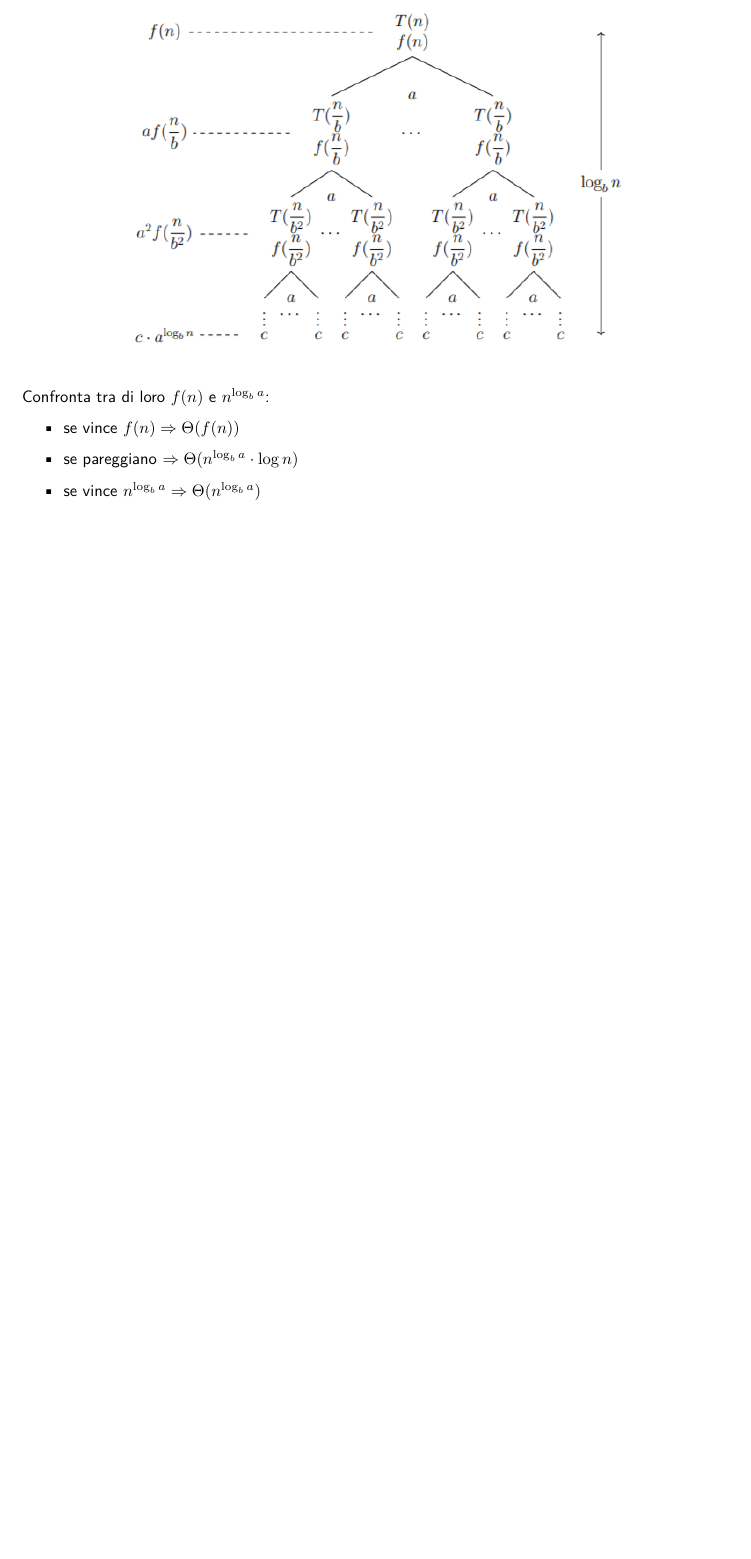
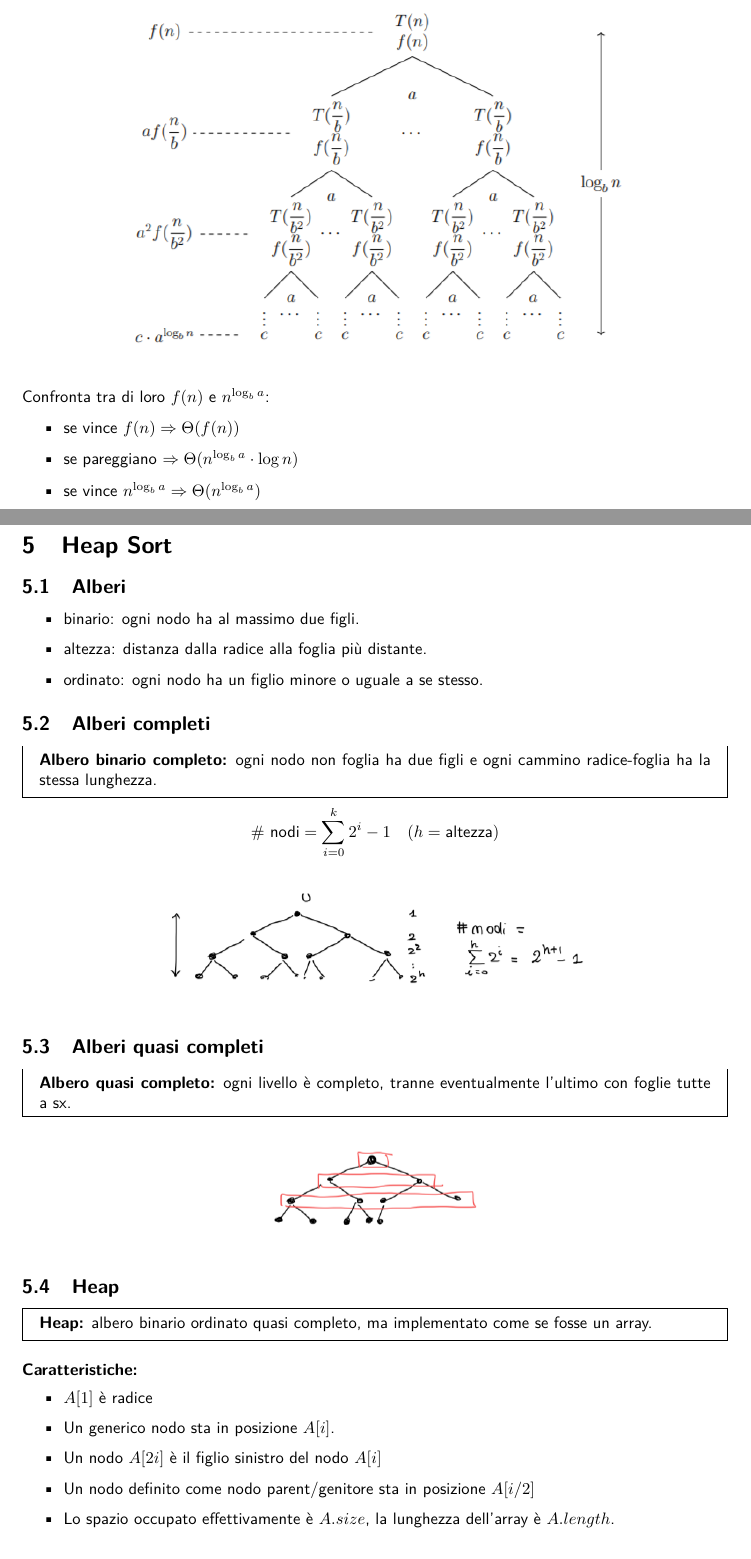
Before and after one commit to G4utama/ASD, a LaTeX document (ASD.tex, which reads file/HeapSort.tex): part of page 7 of 7 before the commit and two parts of pages 7 and 8 of 9 after it, the two joined at a grey line, cut so that both start at the same text, the shorter picture padded with empty space. Compiled offline with pdfLaTeX.

Commit message:
heap sort

```diff
--- /dev/null
+++ b/file/HeapSort.tex
@@ -0,0 +1,48 @@
+\section{Heap Sort}
+
+\subsection{Alberi}
+\begin{itemize}
+    \item binario: ogni nodo ha al massimo due figli.
+    \item altezza: distanza dalla radice alla foglia più distante.
+    \item ordinato: ogni nodo ha un figlio minore o uguale a se stesso.
+\end{itemize}
+
+\subsection{Alberi completi}
+\begin{mdframed}
+    \textbf{Albero binario completo:} ogni nodo non foglia ha due figli e ogni cammino radice-foglia ha la stessa lunghezza.
+\end{mdframed}
+\begin{equation*}
+    \text{\# nodi} = \sum_{i=0}^k 2^i -1 \quad (h = \text{altezza})
+\end{equation*}
+\begin{center}
+    \begin{tabular}{c}
+        \\ \includegraphics[width=0.6\textwidth]{image/AlberoCompleto.png} \\ \\
+    \end{tabular}
+\end{center}
+
+\subsection{Alberi quasi completi}
+\begin{mdframed}
+    \textbf{Albero quasi completo:} ogni livello è completo, tranne eventualmente l’ultimo con foglie tutte a sx.
+\end{mdframed}
+\begin{center}
+    \begin{tabular}{c}
+        \\ \includegraphics[width=0.3\textwidth]{image/AlberoQuasiCompleto.png} \\ \\
+    \end{tabular}
+\end{center}
+
+\subsection{Heap}
+\begin{mdframed}
+    \textbf{Heap:} albero binario ordinato quasi completo, ma implementato come se fosse un array.
+\end{mdframed}
+\paragraph{Caratteristiche:}
+\begin{itemize}
+    \item $A[1]$ è radice
+    \item Un generico nodo sta in posizione $A[i]$.
+    \item Un nodo $A[2i]$ è il figlio sinistro del nodo $A[i]$
+    \item Un nodo definito come nodo parent/genitore sta in posizione $A[i/2]$
+    \item Lo spazio occupato effettivamente è $A.size$, la lunghezza dell'array è $A.length$.
+\end{itemize}
+
+\begin{center}
+    \begin{tabular}{c}
+        \\ \includegraphics[width=0.6\textwidth]{image/Heap.png} \\ \\
```
Also changed, not shown: ASD.tex (+1 -1 lines), ASD.pdf, file/HeapSort.tex (52 more changed lines).
